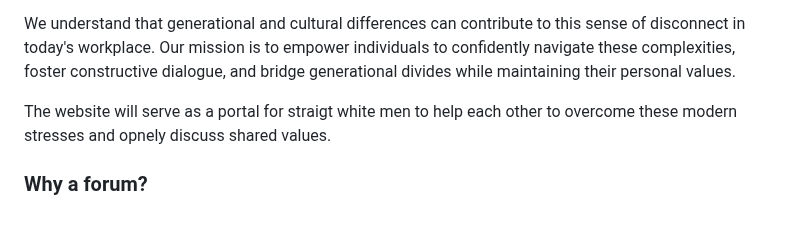
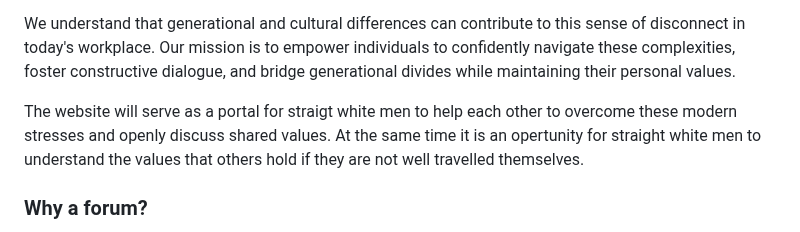
Before and after one commit to paulabes/straight-white-man, a Markdown page: readme.md, the part around the change. GitHub-like rendering.

```diff
--- a/readme.md
+++ b/readme.md
@@ -23,7 +23,7 @@ Navigating the evolving landscape of the modern workplace can present unique cha
 
 We understand that generational and cultural differences can contribute to this sense of disconnect in today's workplace. Our mission is to empower individuals to confidently navigate these complexities, foster constructive dialogue, and bridge generational divides while maintaining their personal values.
 
-The website will serve as a portal for straigt white men to help each other to overcome these modern stresses and opnely discuss shared values.
+The website will serve as a portal for straigt white men to help each other to overcome these modern stresses and openly discuss shared values. At the same time it is an opertunity for straight white men to understand the values that others hold if they are not well travelled themselves.
 
 ### Why a forum?
 
```
